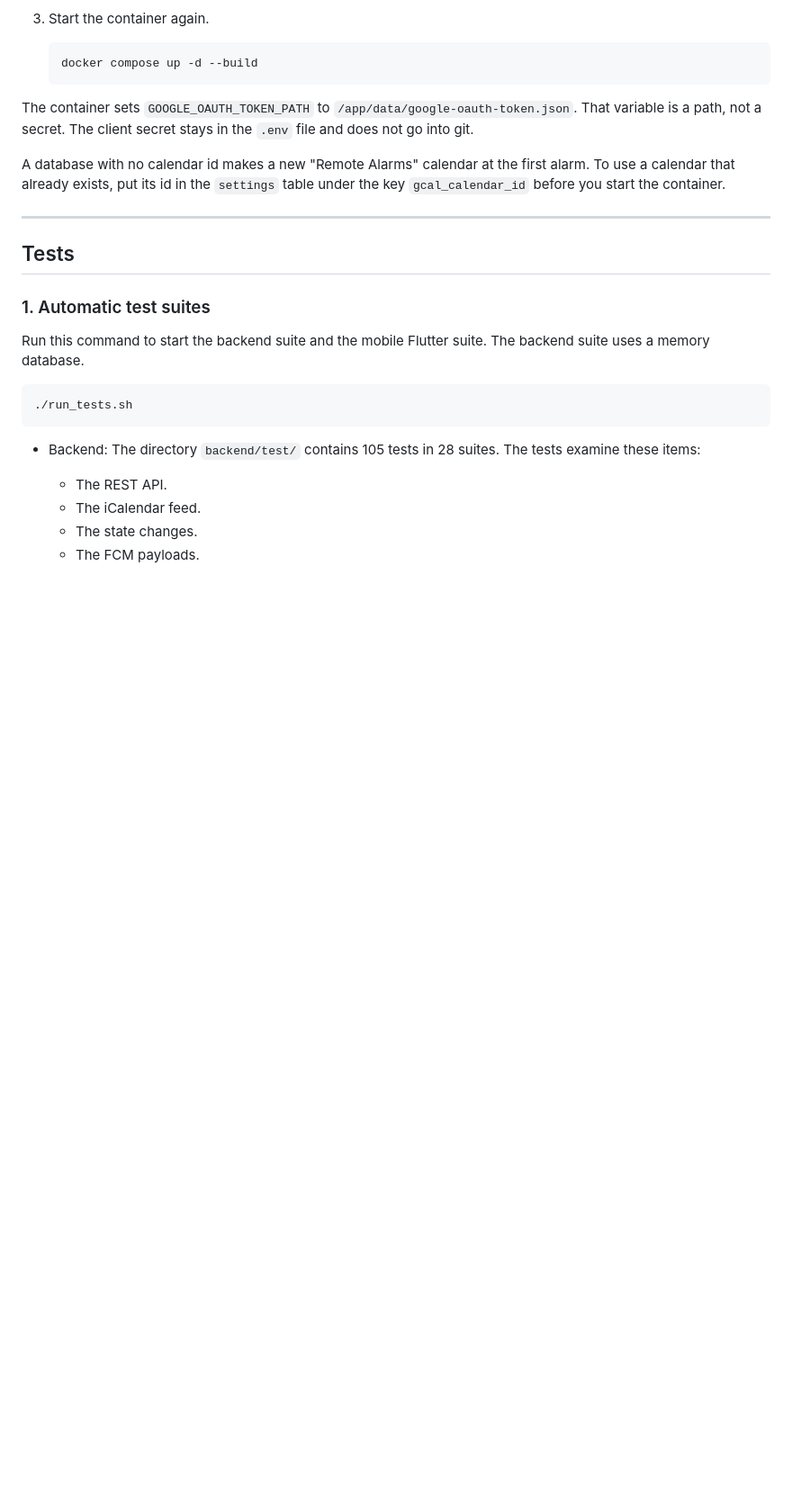
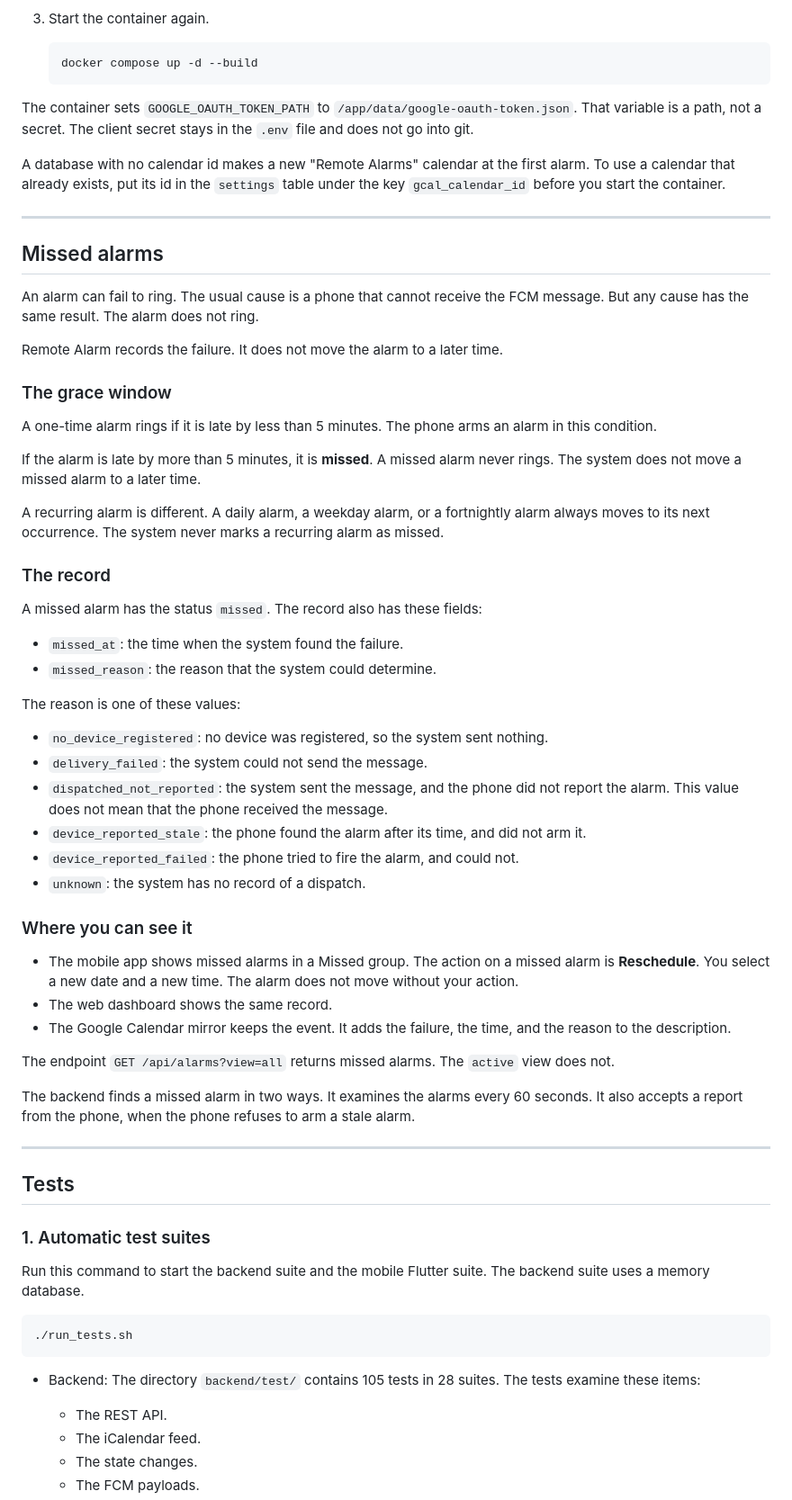
Before and after one commit to danieltsam/klaxon, a Markdown page: README.md, the part around one of its changes. Shown at 90% size. GitHub-like rendering; blank space fills up the shorter version.

Commit message:
docs: document the missed-alarm policy in the README
Adds a "Missed alarms" section in ASD-STE100, as the file now requires,
and the report-missed endpoint to the API table.

Covers the parts a reader needs to trust the system: the 5 minute grace
window, that a missed alarm never rings and is never moved automatically,
that recurring alarms are excluded because a stale stored time is normal
for them, the six reason values with an explicit warning that
dispatched_not_reported does not mean the phone received it, and where
the record is visible.

Test counts in the Tests section are still the older numbers; they get a
pass of their own once the remaining lanes stop adding tests.

```diff
--- a/README.md
+++ b/README.md
@@ -197,6 +198,48 @@ To use the mirror in the container, do these steps on the homelab server:
 The container sets `GOOGLE_OAUTH_TOKEN_PATH` to `/app/data/google-oauth-token.json`. That variable is a path, not a secret. The client secret stays in the `.env` file and does not go into git.
 
 A database with no calendar id makes a new "Remote Alarms" calendar at the first alarm. To use a calendar that already exists, put its id in the `settings` table under the key `gcal_calendar_id` before you start the container.
+
+---
+
+## Missed alarms
+
+An alarm can fail to ring. The usual cause is a phone that cannot receive the FCM message. But any cause has the same result. The alarm does not ring.
+
+Remote Alarm records the failure. It does not move the alarm to a later time.
+
+### The grace window
+
+A one-time alarm rings if it is late by less than 5 minutes. The phone arms an alarm in this condition.
+
+If the alarm is late by more than 5 minutes, it is **missed**. A missed alarm never rings. The system does not move a missed alarm to a later time.
+
+A recurring alarm is different. A daily alarm, a weekday alarm, or a fortnightly alarm always moves to its next occurrence. The system never marks a recurring alarm as missed.
+
+### The record
+
+A missed alarm has the status `missed`. The record also has these fields:
+
+- `missed_at`: the time when the system found the failure.
+- `missed_reason`: the reason that the system could determine.
+
+The reason is one of these values:
+
+- `no_device_registered`: no device was registered, so the system sent nothing.
+- `delivery_failed`: the system could not send the message.
+- `dispatched_not_reported`: the system sent the message, and the phone did not report the alarm. This value does not mean that the phone received the message.
+- `device_reported_stale`: the phone found the alarm after its time, and did not arm it.
+- `device_reported_failed`: the phone tried to fire the alarm, and could not.
+- `unknown`: the system has no record of a dispatch.
+
+### Where you can see it
+
+- The mobile app shows missed alarms in a Missed group. The action on a missed alarm is **Reschedule**. You select a new date and a new time. The alarm does not move without your action.
+- The web dashboard shows the same record.
+- The Google Calendar mirror keeps the event. It adds the failure, the time, and the reason to the description.
+
+The endpoint `GET /api/alarms?view=all` returns missed alarms. The `active` view does not.
+
+The backend finds a missed alarm in two ways. It examines the alarms every 60 seconds. It also accepts a report from the phone, when the phone refuses to arm a stale alarm.
 
 ---
 
```
Also changed, not shown: other parts of README.md (+1 -0 lines).
